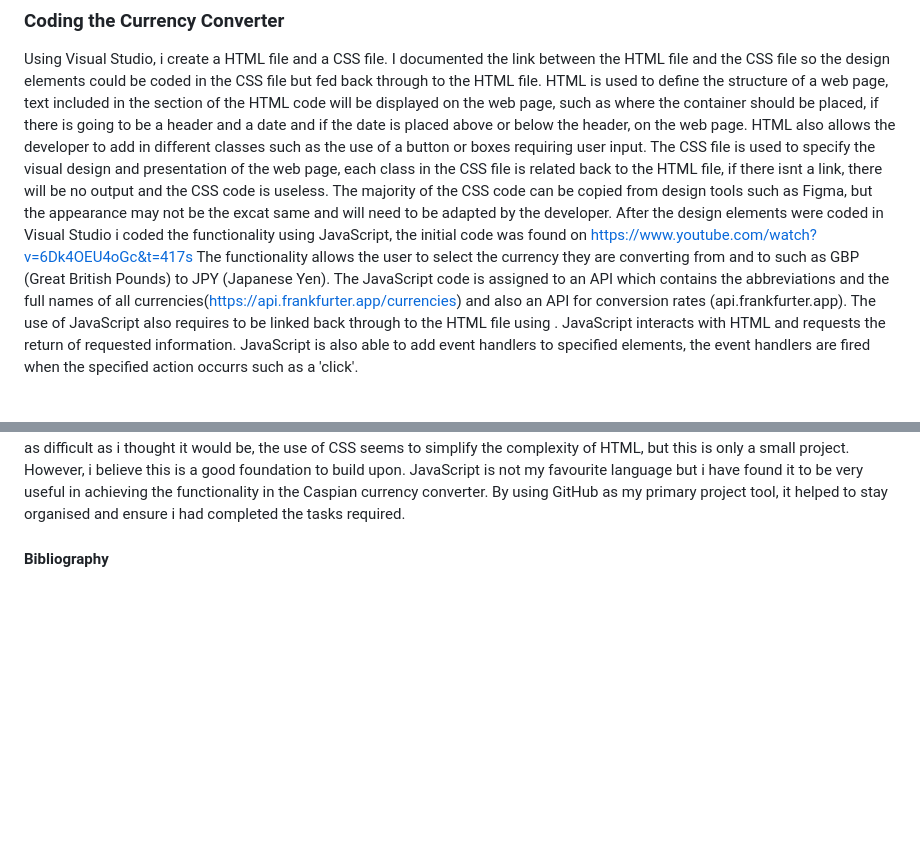
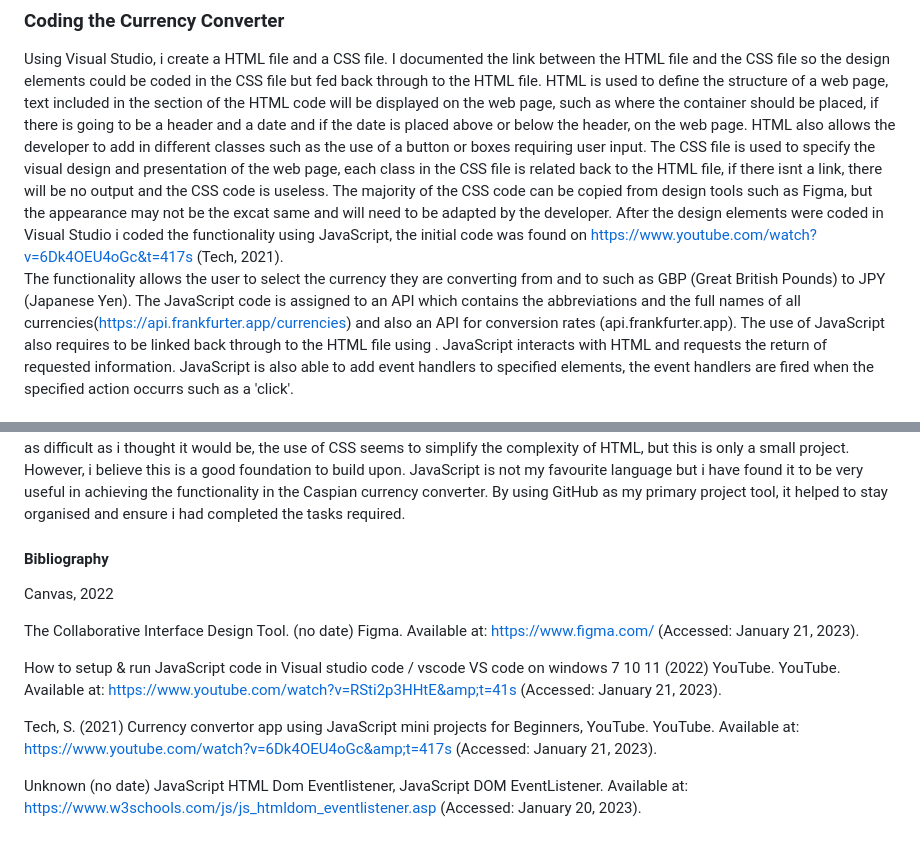
Before and after one commit to Caspian11/Software-Engineering-Summative-1, a Markdown page: README.md, 2 parts joined by grey strips. GitHub-like rendering; blank space fills up the shorter version.

```diff
--- a/README.md
+++ b/README.md
@@ -23,7 +23,7 @@ Figma records the CSS code assigned to each part of design so the CSS code can b
 
 ### Coding the Currency Converter
 Using Visual Studio, i create a HTML file and a CSS file. I documented the link between the HTML file and the CSS file so the design elements could be coded in the CSS file but fed back through to the HTML file. HTML is used to define the structure of a web page, text included in the <body> section of the HTML code will be displayed on the web page, such as where the container should be placed, if there is going to be a header and a date and if the date is placed above or below the header, on the web page. HTML also allows the developer to add in different classes such as the use of a button or boxes requiring user input.
-The CSS file is used to specify the visual design and presentation of the web page, each class in the CSS file is related back to the HTML file, if there isnt a link, there will be no output and the CSS code is useless. The majority of the CSS code can be copied from design tools such as Figma, but the appearance may not be the excat same and will need to be adapted by the developer. After the design elements were coded in Visual Studio i coded the functionality using JavaScript, the initial code was found on https://www.youtube.com/watch?v=6Dk4OEU4oGc&t=417s
+The CSS file is used to specify the visual design and presentation of the web page, each class in the CSS file is related back to the HTML file, if there isnt a link, there will be no output and the CSS code is useless. The majority of the CSS code can be copied from design tools such as Figma, but the appearance may not be the excat same and will need to be adapted by the developer. After the design elements were coded in Visual Studio i coded the functionality using JavaScript, the initial code was found on https://www.youtube.com/watch?v=6Dk4OEU4oGc&t=417s (Tech, 2021).
 The functionality allows the user to select the currency they are converting from and to such as GBP (Great British Pounds) to JPY (Japanese Yen). The JavaScript code is assigned to an API which contains the abbreviations and the full names of all currencies(https://api.frankfurter.app/currencies) and also an API for conversion rates (api.frankfurter.app). The use of JavaScript also requires to be linked back through to the HTML file using <script src="index.js"></script>. JavaScript interacts with HTML and requests the return of requested information. JavaScript is also able to add event handlers to specified elements, the event handlers are fired when the specified action occurrs such as a 'click'.
 
 
@@ -44,3 +44,13 @@ By using GitHub as my primary project tool, it helped to stay organised and ensu
 
 
 #### Bibliography
+
+Canvas, 2022
+
+The Collaborative Interface Design Tool. (no date) Figma. Available at: https://www.figma.com/ (Accessed: January 21, 2023).
+
+How to setup &amp; run JavaScript code in Visual studio code / vscode VS code on windows 7 10 11 (2022) YouTube. YouTube. Available at: https://www.youtube.com/watch?v=RSti2p3HHtE&amp;t=41s (Accessed: January 21, 2023).
+
+Tech, S. (2021) Currency convertor app using JavaScript mini projects for Beginners, YouTube. YouTube. Available at: https://www.youtube.com/watch?v=6Dk4OEU4oGc&amp;t=417s (Accessed: January 21, 2023).
+
+Unknown (no date) JavaScript HTML Dom Eventlistener, JavaScript DOM EventListener. Available at: https://www.w3schools.com/js/js_htmldom_eventlistener.asp (Accessed: January 20, 2023).
```
